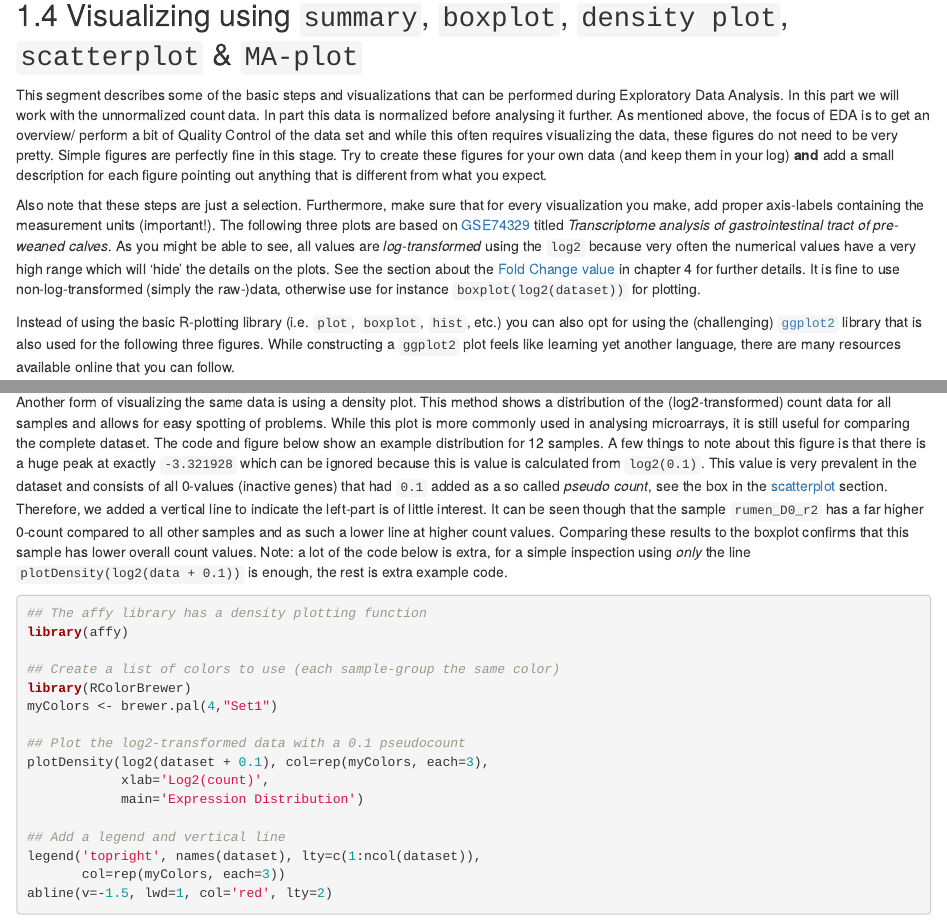
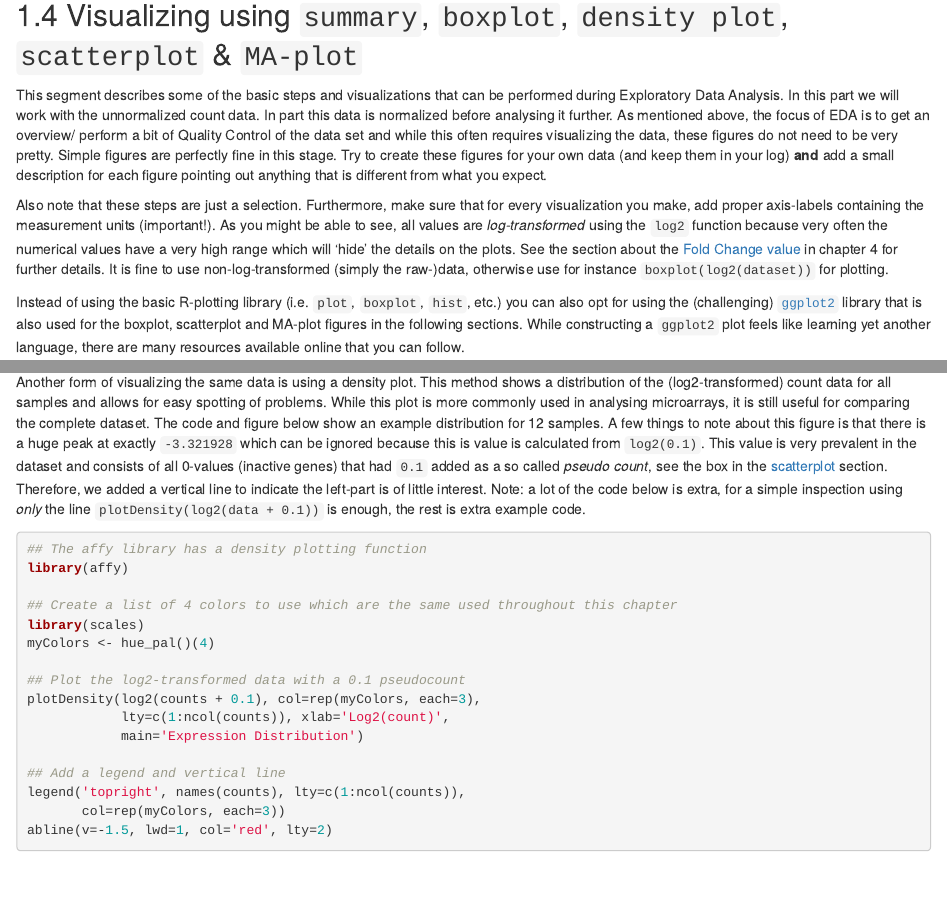
Before and after one commit to mkempenaar/gene_expression_analysis, an R Markdown document (chapters/03-eda.Rmd): the page in a window 1100 px wide, from 4160 px down, and a second part further down, joined at a grey line. Rendered offline with R 4.5, knitr and Pandoc, with nearby package versions; drawn as R Markdown's standard HTML page in place of the format the file asks for; some code elsewhere in the file could not run offline.

````diff
--- a/chapters/03-eda.Rmd
+++ b/chapters/03-eda.Rmd
@@ -155,10 +154,10 @@
 
 This segment describes some of the basic steps and visualizations that can be performed during Exploratory Data Analysis. In this part we will work with the unnormalized count data. In part this data is normalized before analysing it further. As mentioned above, the focus of EDA is to get an overview/ perform a bit of Quality Control of the data set and while this often requires visualizing the data, these figures do not need to be very pretty. Simple figures are perfectly fine in this stage. Try to create these figures for your own data (and keep them in your log) **and** add a small description for each figure pointing out anything that is different from what you expect.
 
-Also note that these steps are just a selection. Furthermore, make sure that for every visualization you make, add proper axis-labels containing the measurement units (important!). The following three plots are based on [GSE74329](https://www.ncbi.nlm.nih.gov/geo/query/acc.cgi?acc=GSE74329) titled *Transcriptome analysis of gastrointestinal tract of pre-weaned calves*. As you might be able to see, all values are *log-transformed* using the `log2` because very often the numerical values have a very high range which will 'hide' the details on the plots. See the section about the [Fold Change value](#deg-fc) in chapter 4 for further details. It is fine to use non-log-transformed (simply the raw-)data, otherwise use for instance `boxplot(log2(dataset))` for plotting.
+Also note that these steps are just a selection. Furthermore, make sure that for every visualization you make, add proper axis-labels containing the measurement units (important!). As you might be able to see, all values are *log-transformed* using the `log2` function because very often the numerical values have a very high range which will 'hide' the details on the plots. See the section about the [Fold Change value](#deg-fc) in chapter 4 for further details. It is fine to use non-log-transformed (simply the raw-)data, otherwise use for instance `boxplot(log2(dataset))` for plotting.
 
 ```{block, type='rmdtip'}
-Instead of using the basic R-plotting library (i.e. `plot`, `boxplot`, `hist`, etc.) you can also opt for using the (challenging) [`ggplot2`](http://ggplot2.tidyverse.org/index.html) library that is also used for the following three figures. While constructing a `ggplot2` plot feels like learning yet another language, there are many resources available online that you can follow.
+Instead of using the basic R-plotting library (i.e. `plot`, `boxplot`, `hist`, etc.) you can also opt for using the (challenging) [`ggplot2`](http://ggplot2.tidyverse.org/index.html) library that is also used for the boxplot, scatterplot and MA-plot figures in the following sections. While constructing a `ggplot2` plot feels like learning yet another language, there are many resources available online that you can follow.
 ```
 
 ### Statistics {#eda_statistics}
@@ -175,23 +174,23 @@
 
 ### Density Plots {#eda_density_plot}
 
-Another form of visualizing the same data is using a density plot. This method shows a distribution of the (log2-transformed) count data for all samples and allows for easy spotting of problems. While this plot is more commonly used in analysing microarrays, it is still useful for comparing the complete dataset. The code and figure below show an example distribution for 12 samples. A few things to note about this figure is that there is a huge peak at exactly `-3.321928` which can be ignored because this is value is calculated from `log2(0.1)`. This value is very prevalent in the dataset and consists of all 0-values (inactive genes) that had `0.1` added as a so called *pseudo count*, see the box in the [scatterplot](#eda_scatter_plot) section. Therefore, we added a vertical line to indicate the left-part is of little interest. It can be seen though that the sample `rumen_D0_r2` has a far higher 0-count compared to all other samples and as such a lower line at higher count values. Comparing these results to the boxplot confirms that this sample has lower overall count values. Note: a lot of the code below is extra, for a simple inspection using *only* the line `plotDensity(log2(data + 0.1))` is enough, the rest is extra example code.
+Another form of visualizing the same data is using a density plot. This method shows a distribution of the (log2-transformed) count data for all samples and allows for easy spotting of problems. While this plot is more commonly used in analysing microarrays, it is still useful for comparing the complete dataset. The code and figure below show an example distribution for 12 samples. A few things to note about this figure is that there is a huge peak at exactly `-3.321928` which can be ignored because this is value is calculated from `log2(0.1)`. This value is very prevalent in the dataset and consists of all 0-values (inactive genes) that had `0.1` added as a so called *pseudo count*, see the box in the [scatterplot](#eda_scatter_plot) section. Therefore, we added a vertical line to indicate the left-part is of little interest. Note: a lot of the code below is extra, for a simple inspection using *only* the line `plotDensity(log2(data + 0.1))` is enough, the rest is extra example code.
 
 ```{r, density_plot, eval=FALSE}
 ## The affy library has a density plotting function
 library(affy)
 
-## Create a list of colors to use (each sample-group the same color)
-library(RColorBrewer)
-myColors <- brewer.pal(4,"Set1")
+## Create a list of 4 colors to use which are the same used throughout this chapter
+library(scales)
+myColors <- hue_pal()(4)
 
 ## Plot the log2-transformed data with a 0.1 pseudocount
-plotDensity(log2(dataset + 0.1), col=rep(myColors, each=3),
-            xlab='Log2(count)',
+plotDensity(log2(counts + 0.1), col=rep(myColors, each=3),
+            lty=c(1:ncol(counts)), xlab='Log2(count)',
             main='Expression Distribution')
 
 ## Add a legend and vertical line
-legend('topright', names(dataset), lty=c(1:ncol(dataset)),
+legend('topright', names(counts), lty=c(1:ncol(counts)),
        col=rep(myColors, each=3))
 abline(v=-1.5, lwd=1, col='red', lty=2)
 ```
````
Also changed, not shown: chapters/images/RNAboxplot_ggplot2.png, chapters/images/RNAdensityplot.png, chapters/images/RNAmaplot_ggplot2.png, chapters/images/RNAscatterplot_ggplot2.png, chapters/03-eda.Rmd (7 more changed lines).
